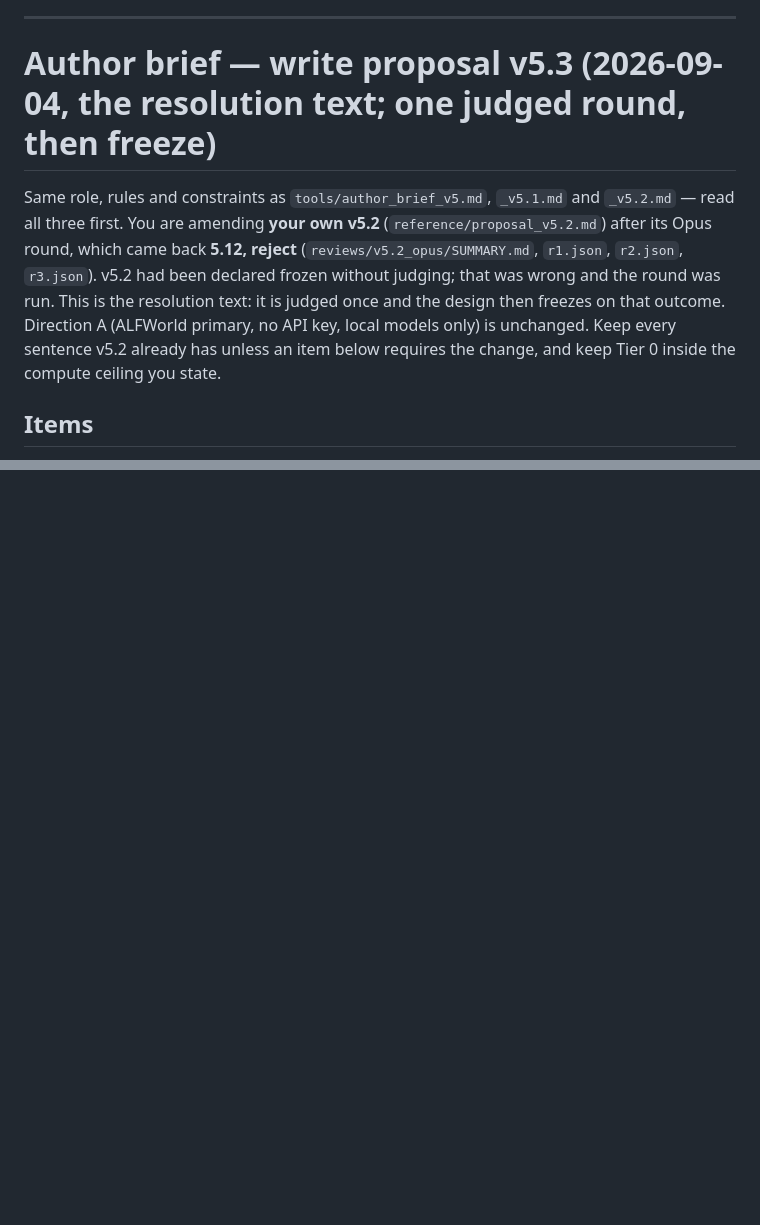
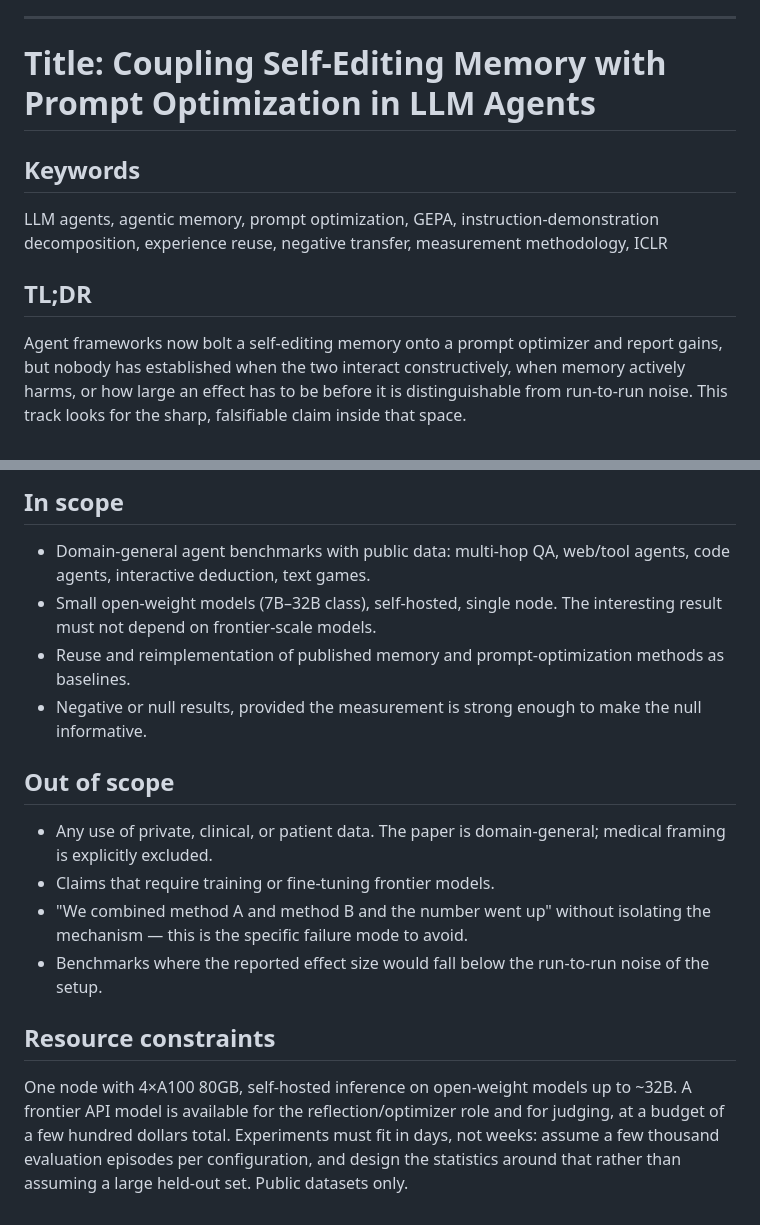
Before and after one commit to jeonnoin-alt/memory-substitution, a Markdown page: runs_ideate2/agent_memory/brief_with_digest.md, 2 parts joined by grey strips. Drawn GitHub-style; blank space fills up the shorter version.

```diff
--- a/runs_ideate2/agent_memory/brief_with_digest.md
+++ b/runs_ideate2/agent_memory/brief_with_digest.md
@@ -64,14 +64,11 @@
 
 ---
 
-# Author brief — write proposal v5.3 (2026-09-04, the resolution text; one judged round, then freeze)
+# Title: Coupling Self-Editing Memory with Prompt Optimization in LLM Agents
 
-Same role, rules and constraints as `tools/author_brief_v5.md`, `_v5.1.md` and `_v5.2.md` — read all three first.
-You are amending **your own v5.2** (`reference/proposal_v5.2.md`) after its Opus round, which came back **5.12, reject**
-(`reviews/v5.2_opus/SUMMARY.md`, `r1.json`, `r2.json`, `r3.json`). v5.2 had been declared frozen without judging; that
-was wrong and the round was run. This is the resolution text: it is judged once and the design then freezes on that
-outcome. Direction A (ALFWorld primary, no API key, local models only) is unchanged. Keep every sentence v5.2 already
-has unless an item below requires the change, and keep Tier 0 inside the compute ceiling you state.
+## Keywords
+LLM agents, agentic memory, prompt optimization, GEPA, instruction-demonstration decomposition, experience reuse, negative transfer, measurement methodology, ICLR
 
-## Items
+## TL;DR
+Agent frameworks now bolt a self-editing memory onto a prompt optimizer and report gains, but nobody has established when the two interact constructively, when memory actively harms, or how large an effect has to be before it is distinguishable from run-to-run noise. This track looks for the sharp, falsifiable claim inside that space.
 
@@ -135,0 +95,14 @@ what you refused — nothing else.
+## In scope
+- Domain-general agent benchmarks with public data: multi-hop QA, web/tool agents, code agents, interactive deduction, text games.
+- Small open-weight models (7B–32B class), self-hosted, single node. The interesting result must not depend on frontier-scale models.
+- Reuse and reimplementation of published memory and prompt-optimization methods as baselines.
+- Negative or null results, provided the measurement is strong enough to make the null informative.
+
+## Out of scope
+- Any use of private, clinical, or patient data. The paper is domain-general; medical framing is explicitly excluded.
+- Claims that require training or fine-tuning frontier models.
+- "We combined method A and method B and the number went up" without isolating the mechanism — this is the specific failure mode to avoid.
+- Benchmarks where the reported effect size would fall below the run-to-run noise of the setup.
+
+## Resource constraints
+One node with 4×A100 80GB, self-hosted inference on open-weight models up to ~32B. A frontier API model is available for the reflection/optimizer role and for judging, at a budget of a few hundred dollars total. Experiments must fit in days, not weeks: assume a few thousand evaluation episodes per configuration, and design the statistics around that rather than assuming a large held-out set. Public datasets only.
```
Also changed, not shown: other parts of runs_ideate2/agent_memory/brief_with_digest.md (+18 -56 lines).
